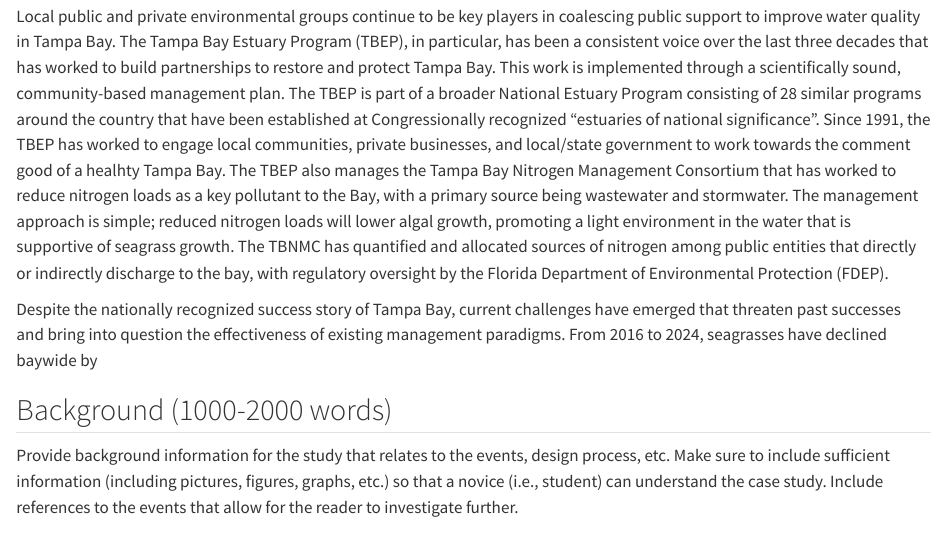
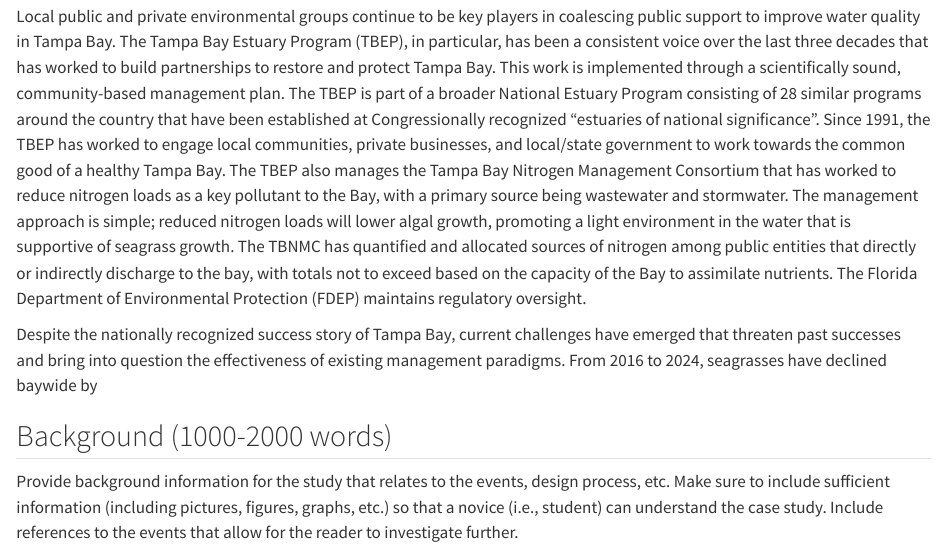
Before and after one commit to tbep-tech/piney-point-case-study, a Quarto document (manu-draft.qmd): the page in a window 1100 px wide, from 2320 px down. Rendered offline with R 4.5, knitr and Pandoc in place of Quarto, with nearby package versions; drawn as R Markdown's standard HTML page in place of the format the file asks for.

Commit message:
minor edits

```diff
--- a/manu-draft.qmd
+++ b/manu-draft.qmd
@@ -103,7 +103,7 @@ Effective management of the natural environment requires concerted public and pr
 
 The events leading up to the recovery of Tampa Bay are the product of multiple factors, some of which were opportune while others were more intentional.  In the 1960s, a growing nationwide environmental movement influenced public sentiment on how unchecked economic growth and development can severely harm the environment.  Notable events such as the Cuyahoga River catching on fire and widely read texts like "Silent Spring" further motivated change in a national environmental ethic.  These sentiments trickled down to Tampa Bay communities as local environmental disasters combined with unfettered growth lead to public calls for local and state regulatory reform and environmental restoration. No longer was it considered acceptable to discharge untreated sewage directly to the bay, as legislation was passed that required all wastewater treatment plants to upgrade to advanced treatment technologies in addition to tighter controls on stormwater pollution.  These efforts were reinforced at the federal level with enactment of the Clean Water Act in the same year. Gradually and over several decades, water quality in the bay improved and the seagrasses returned.
 
-Local public and private environmental groups continue to be key players in coalescing public support to improve water quality in Tampa Bay. The Tampa Bay Estuary Program (TBEP), in particular, has been a consistent voice over the last three decades that has worked to build partnerships to restore and protect Tampa Bay.  This work is implemented through a scientifically sound, community-based management plan.  The TBEP is part of a broader National Estuary Program consisting of 28 similar programs around the country that have been established at Congressionally recognized "estuaries of national significance".  Since 1991, the TBEP has worked to engage local communities, private businesses, and local/state government to work towards the comment good of a healhty Tampa Bay.  The TBEP also manages the Tampa Bay Nitrogen Management Consortium that has worked to reduce nitrogen loads as a key pollutant to the Bay, with a primary source being wastewater and stormwater.  The management approach is simple; reduced nitrogen loads will lower algal growth, promoting a light environment in the water that is supportive of seagrass growth.  The TBNMC has quantified and allocated sources of nitrogen among public entities that directly or indirectly discharge to the bay, with regulatory oversight by the Florida Department of Environmental Protection (FDEP).
+Local public and private environmental groups continue to be key players in coalescing public support to improve water quality in Tampa Bay. The Tampa Bay Estuary Program (TBEP), in particular, has been a consistent voice over the last three decades that has worked to build partnerships to restore and protect Tampa Bay.  This work is implemented through a scientifically sound, community-based management plan.  The TBEP is part of a broader National Estuary Program consisting of 28 similar programs around the country that have been established at Congressionally recognized "estuaries of national significance".  Since 1991, the TBEP has worked to engage local communities, private businesses, and local/state government to work towards the common good of a healthy Tampa Bay.  The TBEP also manages the Tampa Bay Nitrogen Management Consortium that has worked to reduce nitrogen loads as a key pollutant to the Bay, with a primary source being wastewater and stormwater.  The management approach is simple; reduced nitrogen loads will lower algal growth, promoting a light environment in the water that is supportive of seagrass growth.  The TBNMC has quantified and allocated sources of nitrogen among public entities that directly or indirectly discharge to the bay, with totals not to exceed based on the capacity of the Bay to assimilate nutrients.  The Florida Department of Environmental Protection (FDEP) maintains regulatory oversight.
 
 Despite the nationally recognized success story of Tampa Bay, current challenges have emerged that threaten past successes and bring into question the effectiveness of existing management paradigms.  From 2016 to 2024, seagrasses have declined baywide by
 
```
